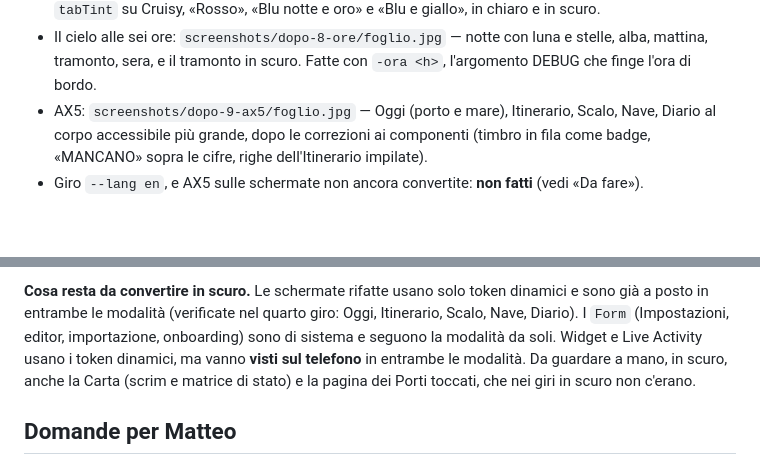
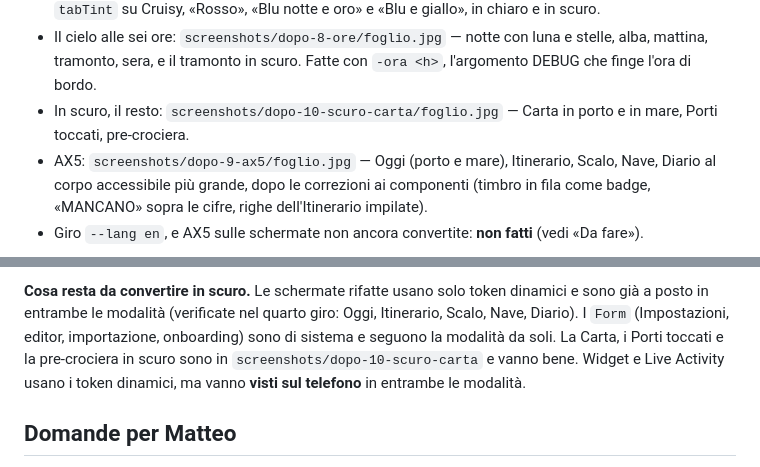
Before and after one commit to Theskiller11/cruisy, a Markdown page: docs/fable-report.md, 2 parts joined by grey strips. GitHub-like rendering; blank space fills up the shorter version.

Commit message:
Rapporto: Carta, Porti e pre-crociera verificati in modalità scura
Co-Authored-By: Claude Fable 5.1 <noreply@anthropic.com>

```diff
--- a/docs/fable-report.md
+++ b/docs/fable-report.md
@@ -48,6 +48,8 @@ rapporto dice cosa c'è, cosa manca, e **come continuare senza perdere coerenza*
 - Il cielo alle sei ore: `screenshots/dopo-8-ore/foglio.jpg` — notte con luna e stelle,
   alba, mattina, tramonto, sera, e il tramonto in scuro. Fatte con `-ora <h>`, l'argomento
   DEBUG che finge l'ora di bordo.
+- In scuro, il resto: `screenshots/dopo-10-scuro-carta/foglio.jpg` — Carta in porto e in
+  mare, Porti toccati, pre-crociera.
 - AX5: `screenshots/dopo-9-ax5/foglio.jpg` — Oggi (porto e mare), Itinerario, Scalo, Nave,
   Diario al corpo accessibile più grande, dopo le correzioni ai componenti (timbro in fila
   come badge, «MANCANO» sopra le cifre, righe dell'Itinerario impilate).
@@ -377,10 +379,9 @@ imparate. **Difetto trovato e corretto**: `LoggedVoyage` non nominava `track` fr
 **Cosa resta da convertire in scuro.** Le schermate rifatte usano solo token dinamici e
 sono già a posto in entrambe le modalità (verificate nel quarto giro: Oggi, Itinerario,
 Scalo, Nave, Diario). I `Form` (Impostazioni, editor, importazione, onboarding) sono di
-sistema e seguono la modalità da soli. Widget e Live Activity usano i token dinamici,
-ma vanno **visti sul telefono** in entrambe le modalità. Da guardare a mano, in scuro,
-anche la Carta (scrim e matrice di stato) e la pagina dei Porti toccati, che nei giri
-in scuro non c'erano.
+sistema e seguono la modalità da soli. La Carta, i Porti toccati e la pre-crociera in
+scuro sono in `screenshots/dopo-10-scuro-carta` e vanno bene. Widget e Live Activity
+usano i token dinamici, ma vanno **visti sul telefono** in entrambe le modalità.
 
 ## Domande per Matteo
 
```
